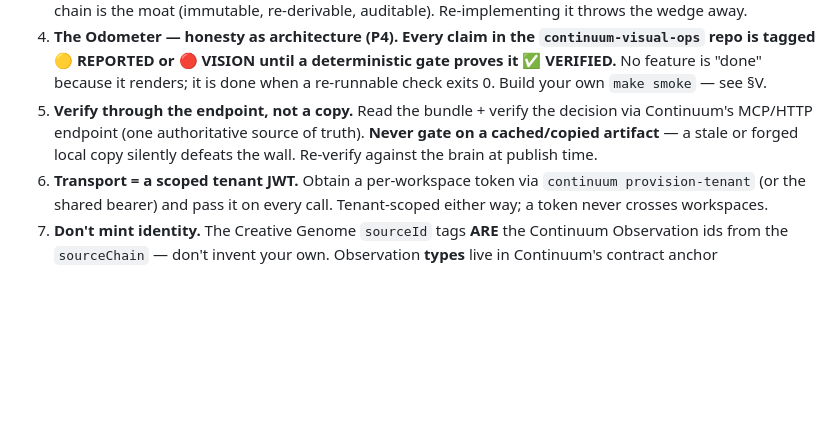
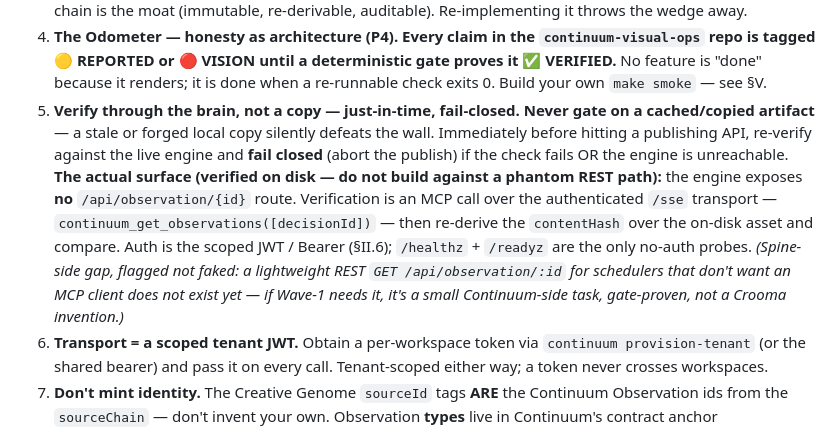
Before and after one commit to number7even/CONTINUUM, a Markdown page: docs/CROOMA_TERMINAL_BRIEF.md, the part around the change. Rendered like a GitHub page; blank space fills up the shorter version.

Commit message:
docs(crooma): correct II.5 to the REAL verification surface (no phantom REST path)
The just-in-time verification law is right (fail-closed re-verify before publish),
but the named interface /api/observation/{decisionId} does NOT exist. Verified the
engine's HTTP surface on disk: /sse, /messages, /healthz, /readyz,
/.well-known/jwks.json — nothing else. Content verification is an MCP call over the
authenticated /sse transport: continuum_get_observations([decisionId]) → re-derive
the contentHash → compare. Auth is the scoped JWT/Bearer (RS256/JWKS, which IS live).

Corrected II.5 to point at that real surface and flagged the gap honestly (P4): a
lightweight REST GET /api/observation/:id for schedulers that don't want an MCP
client does not exist yet — a small spine-side, gate-proven task if Wave 1 needs it,
not a Crooma invention. Keeps the brief buildable against what exists, not a 404.

Co-Authored-By: Claude Opus 4.8 (1M context) <noreply@anthropic.com>

```diff
--- a/docs/CROOMA_TERMINAL_BRIEF.md
+++ b/docs/CROOMA_TERMINAL_BRIEF.md
@@ -50,9 +50,16 @@ the full architecture; this brief is authoritative for **what to do next and wha
 4. **The Odometer — honesty as architecture (P4).** **Every claim in the `continuum-visual-ops` repo is
    tagged 🟡 REPORTED or 🔴 VISION until a deterministic gate proves it ✅ VERIFIED.** No feature is "done"
    because it renders; it is done when a re-runnable check exits 0. Build your own `make smoke` — see §V.
-5. **Verify through the endpoint, not a copy.** Read the bundle + verify the decision via Continuum's
-   MCP/HTTP endpoint (one authoritative source of truth). **Never gate on a cached/copied artifact** — a
-   stale or forged local copy silently defeats the wall. Re-verify against the brain at publish time.
+5. **Verify through the brain, not a copy — just-in-time, fail-closed.** **Never gate on a cached/copied
+   artifact** — a stale or forged local copy silently defeats the wall. Immediately before hitting a
+   publishing API, re-verify against the live engine and **fail closed** (abort the publish) if the check
+   fails OR the engine is unreachable. **The actual surface (verified on disk — do not build against a
+   phantom REST path):** the engine exposes **no** `/api/observation/{id}` route. Verification is an MCP
+   call over the authenticated `/sse` transport — `continuum_get_observations([decisionId])` — then
+   re-derive the `contentHash` over the on-disk asset and compare. Auth is the scoped JWT / Bearer (§II.6);
+   `/healthz` + `/readyz` are the only no-auth probes. _(Spine-side gap, flagged not faked: a lightweight
+   REST `GET /api/observation/:id` for schedulers that don't want an MCP client does not exist yet — if
+   Wave-1 needs it, it's a small Continuum-side task, gate-proven, not a Crooma invention.)_
 6. **Transport = a scoped tenant JWT.** Obtain a per-workspace token via `continuum provision-tenant` (or
    the shared bearer) and pass it on every call. Tenant-scoped either way; a token never crosses workspaces.
 7. **Don't mint identity.** The Creative Genome `sourceId` tags **ARE** the Continuum Observation ids from
```
